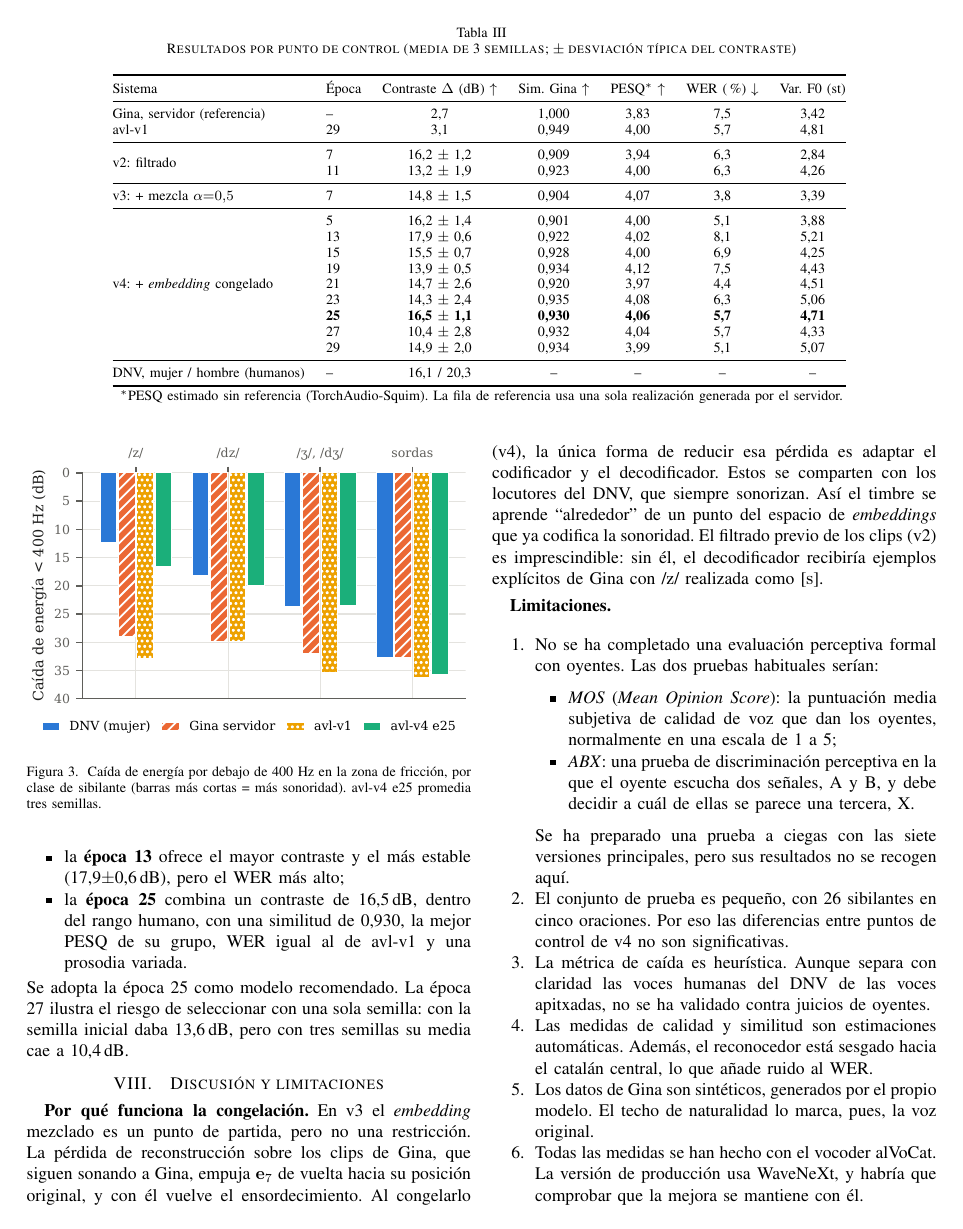
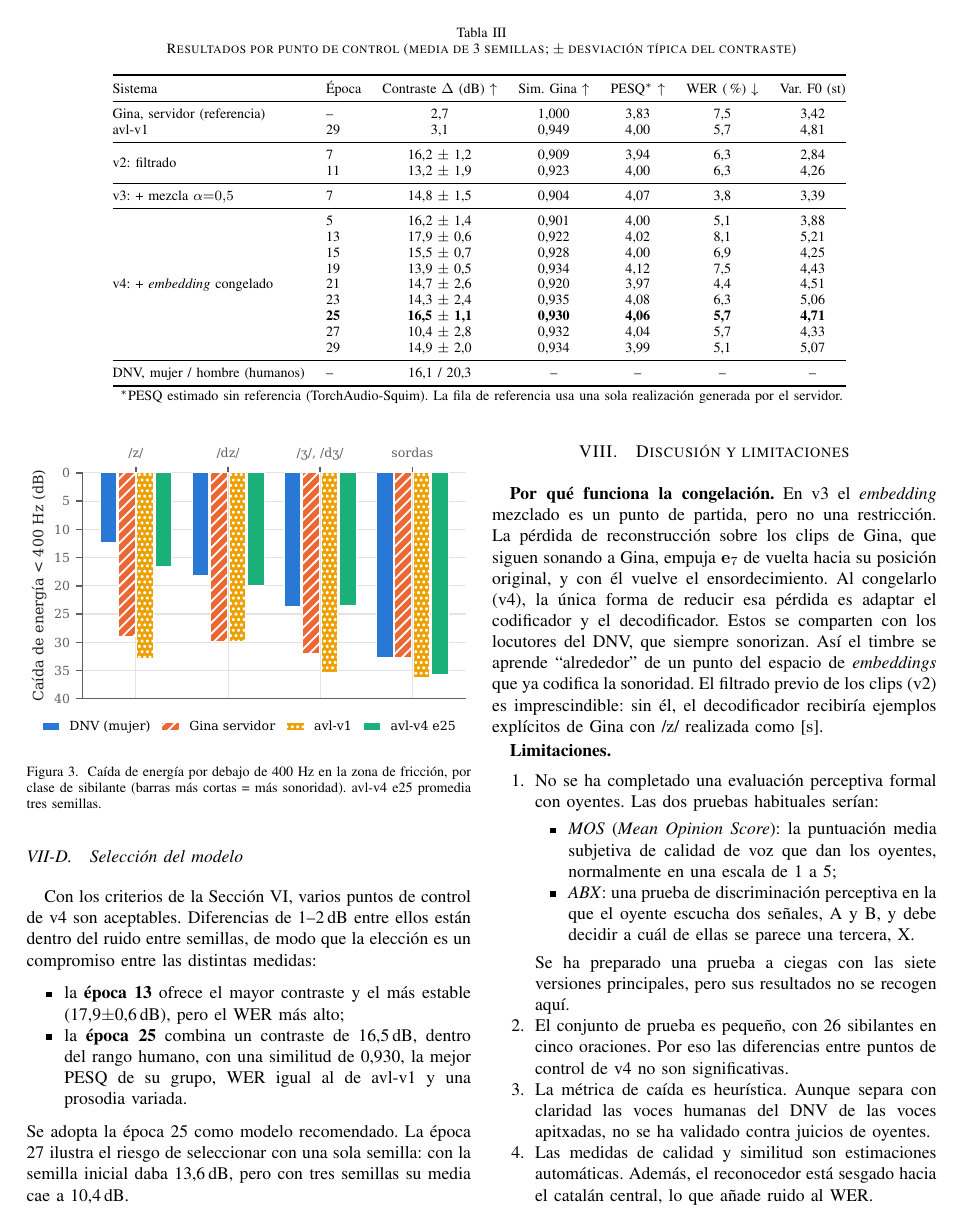
Before and after one commit to pexposit/apitxat-matxa, a LaTeX paper (articulo/articulo.tex): page 6 of 7. Compiled offline with pdfLaTeX.

Commit message:
Fig. 3 fixada a VII-C (Anàlisi per classe de sibilant)
Co-Authored-By: Claude Opus 5.5 <noreply@anthropic.com>

```diff
--- a/articulo/articulo.tex
+++ b/articulo/articulo.tex
@@ -377,7 +377,7 @@ La Fig.~\ref{fig:clases} desglosa la caída por clase.
 \item \textbf{Sordas}: siguen siendo sordas ($-35{,}7$\dB). El modelo, por tanto, no sonoriza en exceso: restituye la oposición.
 \end{itemize}
 
-\begin{figure}[t]
+\begin{figure}[H]
 \centering
 \includegraphics[width=\columnwidth]{figuras/fig_clases.pdf}
 \caption{Caída de energía por debajo de 400~Hz en la zona de fricción, por clase de sibilante (barras más cortas = más sonoridad). avl-v4 e25 promedia tres semillas.}
```
